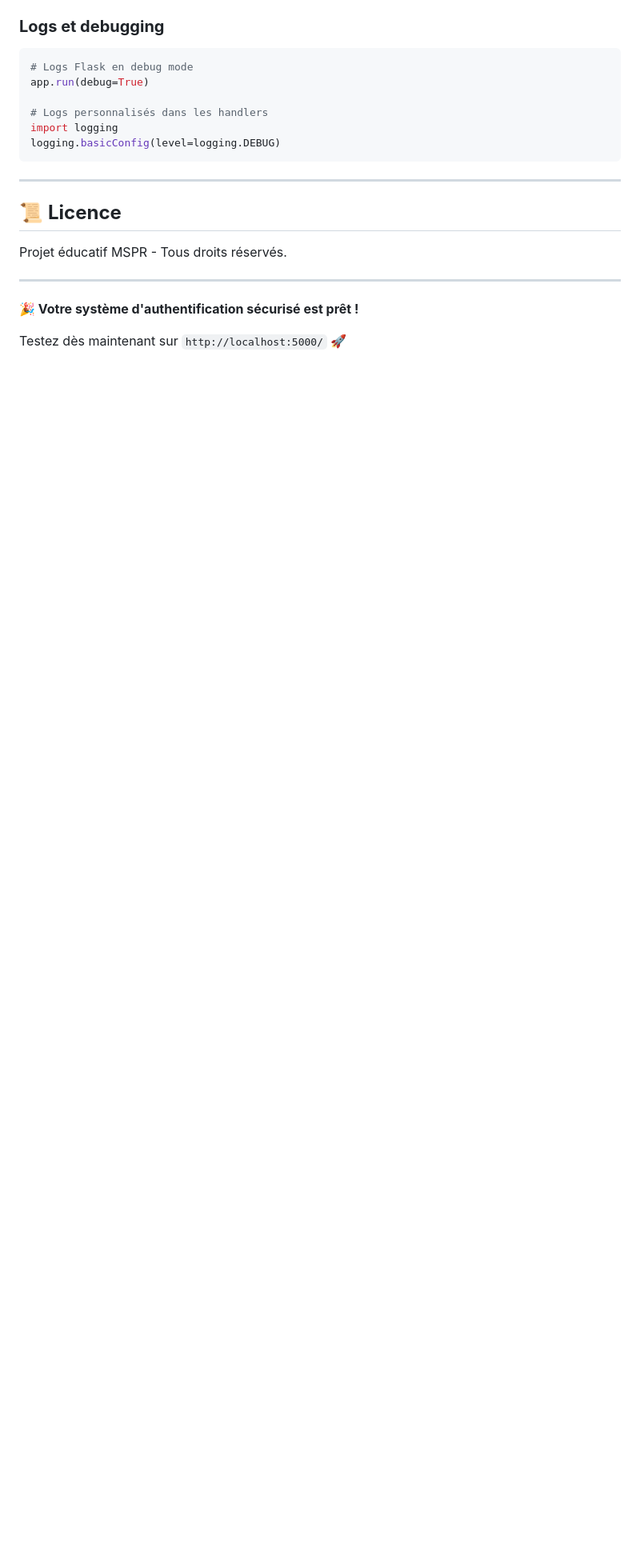
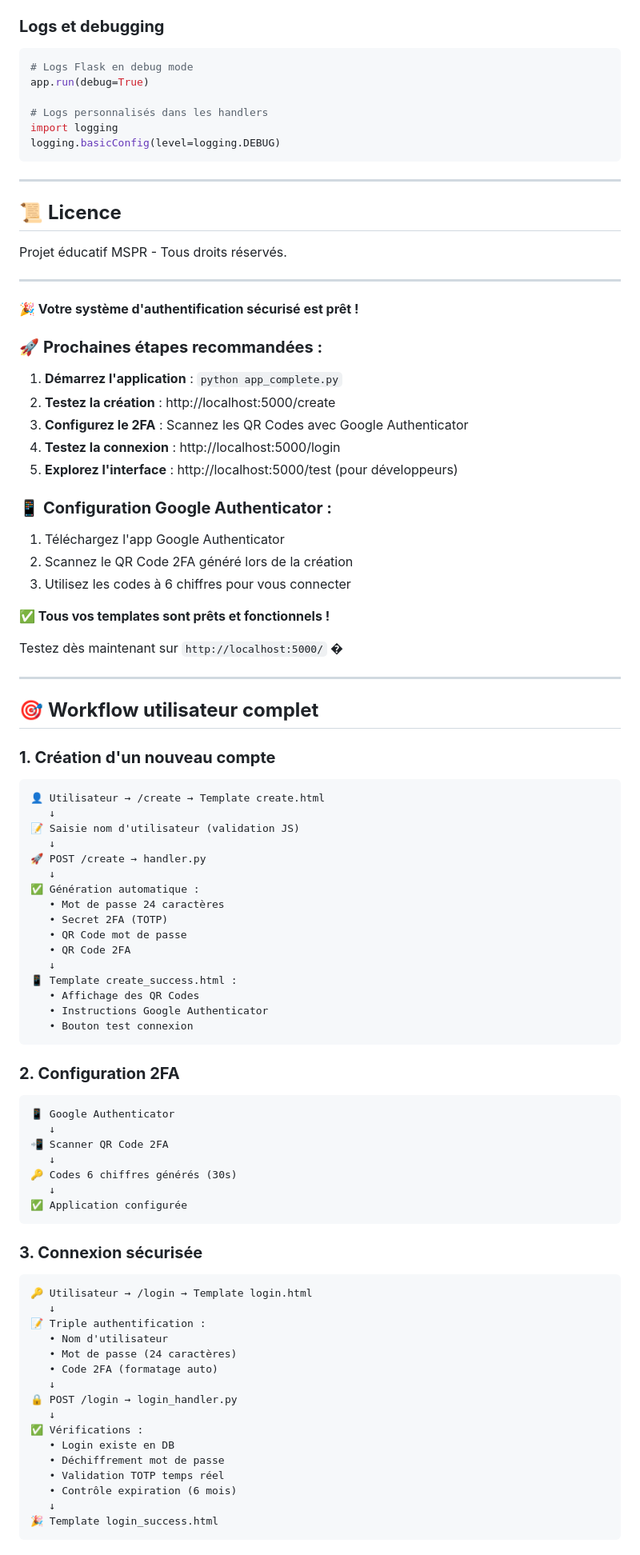
Before and after one commit to Wigloh/python-2, a Markdown page: README.md, the part around the change printed below. Shown: that part at 80% size. Drawn GitHub-style; blank space fills up the shorter version.

Commit message:
Update README.md with enhanced user interface details, improved navigation, and comprehensive testing instructions for account creation and login processes.

````diff
--- a/README.md
+++ b/README.md
@@ -385,4 +413,75 @@ Projet éducatif MSPR - Tous droits réservés.
 
 **🎉 Votre système d'authentification sécurisé est prêt !**
 
-Testez dès maintenant sur `http://localhost:5000/` 🚀
+### 🚀 **Prochaines étapes recommandées :**
+
+1. **Démarrez l'application** : `python app_complete.py`
+2. **Testez la création** : http://localhost:5000/create
+3. **Configurez le 2FA** : Scannez les QR Codes avec Google Authenticator
+4. **Testez la connexion** : http://localhost:5000/login
+5. **Explorez l'interface** : http://localhost:5000/test (pour développeurs)
+
+### 📱 **Configuration Google Authenticator :**
+1. Téléchargez l'app Google Authenticator
+2. Scannez le QR Code 2FA généré lors de la création
+3. Utilisez les codes à 6 chiffres pour vous connecter
+
+**✅ Tous vos templates sont prêts et fonctionnels !**
+
+Testez dès maintenant sur `http://localhost:5000/` �
+
+---
+
+## 🎯 **Workflow utilisateur complet**
+
+### **1. Création d'un nouveau compte**
+```
+👤 Utilisateur → /create → Template create.html
+   ↓
+📝 Saisie nom d'utilisateur (validation JS)
+   ↓
+🚀 POST /create → handler.py
+   ↓
+✅ Génération automatique :
+   • Mot de passe 24 caractères
+   • Secret 2FA (TOTP)
+   • QR Code mot de passe
+   • QR Code 2FA
+   ↓
+📱 Template create_success.html :
+   • Affichage des QR Codes
+   • Instructions Google Authenticator
+   • Bouton test connexion
+```
+
+### **2. Configuration 2FA**
+```
+📱 Google Authenticator
+   ↓
+📲 Scanner QR Code 2FA
+   ↓
+🔑 Codes 6 chiffres générés (30s)
+   ↓
+✅ Application configurée
+```
+
+### **3. Connexion sécurisée**
+```
+🔑 Utilisateur → /login → Template login.html
+   ↓
+📝 Triple authentification :
+   • Nom d'utilisateur
+   • Mot de passe (24 caractères)
+   • Code 2FA (formatage auto)
+   ↓
+🔒 POST /login → login_handler.py
+   ↓
+✅ Vérifications :
+   • Login existe en DB
+   • Déchiffrement mot de passe
+   • Validation TOTP temps réel
+   • Contrôle expiration (6 mois)
+   ↓
+🎉 Template login_success.html
+```
+
````
Also changed, not shown: other parts of README.md (+126 -15 lines).
